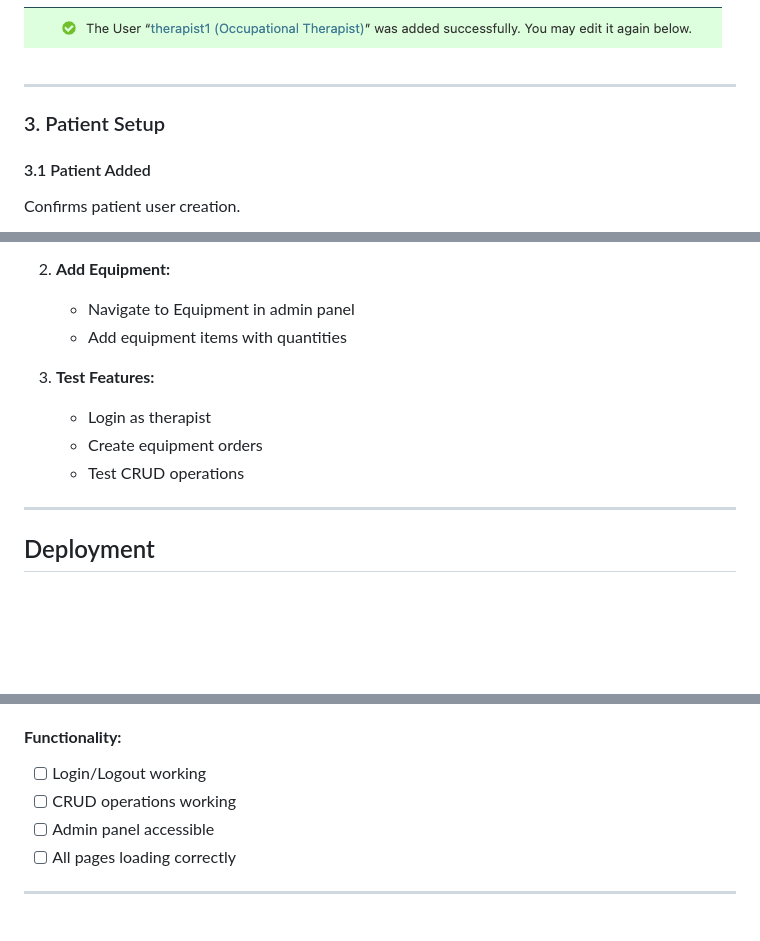
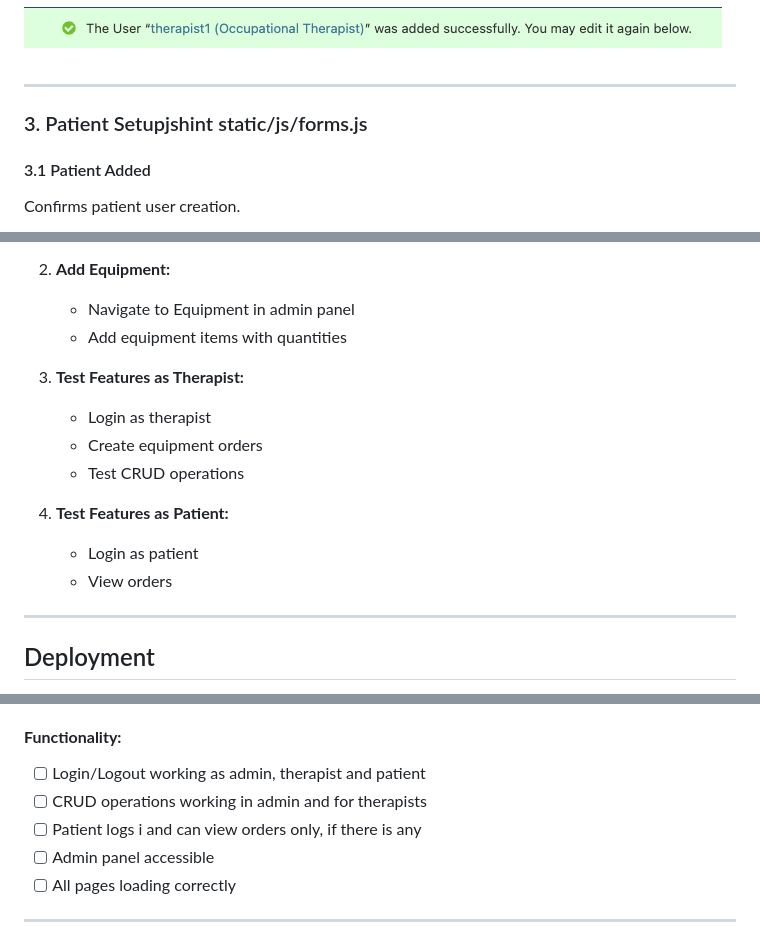
Before and after one commit to Alumsdesigns/quiporder, a Markdown page: README.md, 3 parts joined by grey strips. Drawn GitHub-style; folded sections open; blank space fills up the shorter version.

```diff
--- a/README.md
+++ b/README.md
@@ -454,7 +454,7 @@ Confirms therapist profile creation and association with a user account.
 
 ---
 
-### 3. Patient Setup
+### 3. Patient Setupjshint static/js/forms.js
 
 #### 3.1 Patient Added
 Confirms patient user creation.
@@ -1530,10 +1579,14 @@ Once the server is running:
    - Navigate to Equipment in admin panel
    - Add equipment items with quantities
 
-3. **Test Features:**
+3. **Test Features as Therapist:**
    - Login as therapist
    - Create equipment orders
    - Test CRUD operations
+
+4. **Test Features as Patient:**
+   - Login as patient
+   - View orders
 
 ---
 
@@ -1574,8 +1627,9 @@ Before deploying, ensure you have
 - [ ] Images displaying properly
 
 #### **Functionality:**
-- [ ] Login/Logout working
-- [ ] CRUD operations working
+- [ ] Login/Logout working as admin, therapist and patient
+- [ ] CRUD operations working in admin and for therapists
+- [ ] Patient logs i and can view orders only, if there is any
 - [ ] Admin panel accessible
 - [ ] All pages loading correctly
 
```
Also changed, not shown: other parts of README.md (+122 -73 lines).
